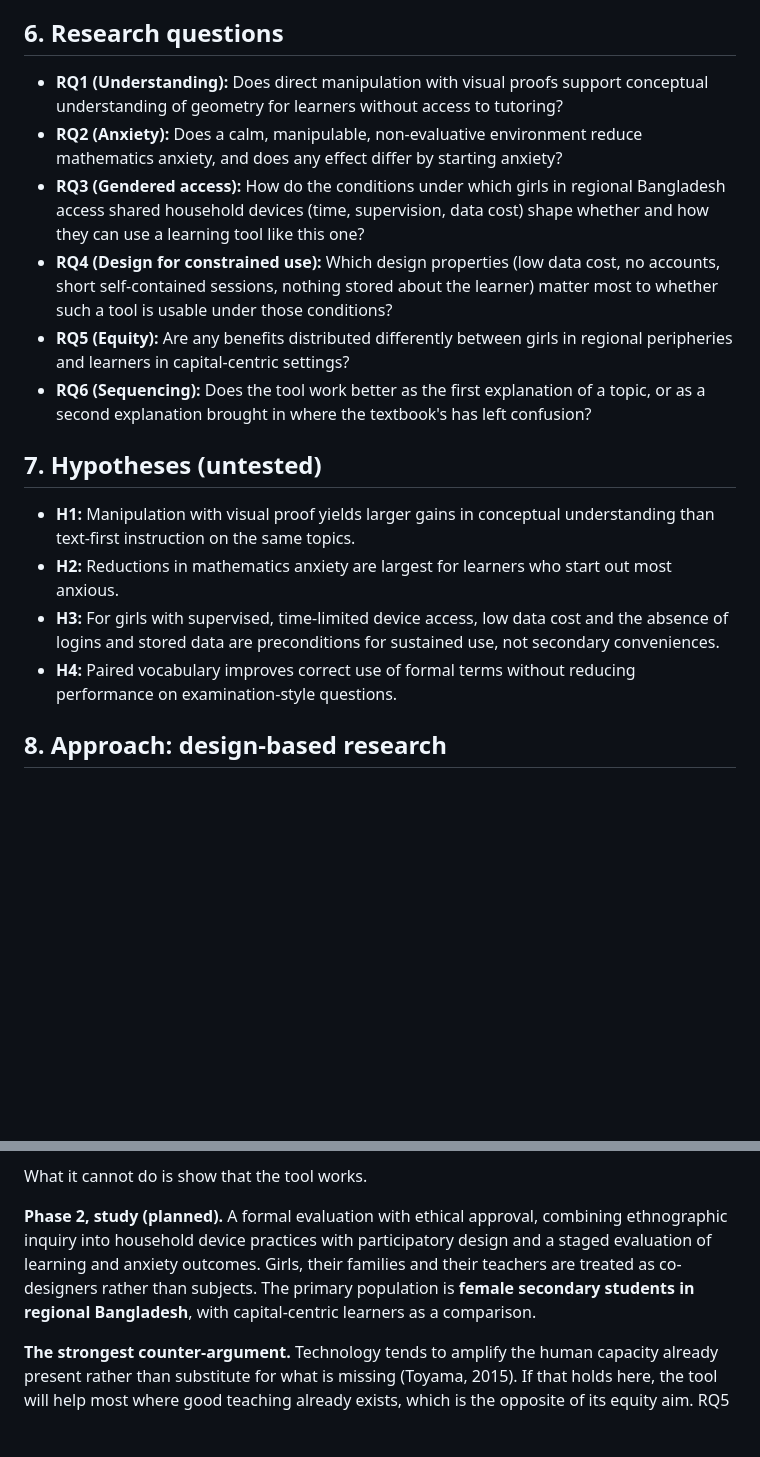
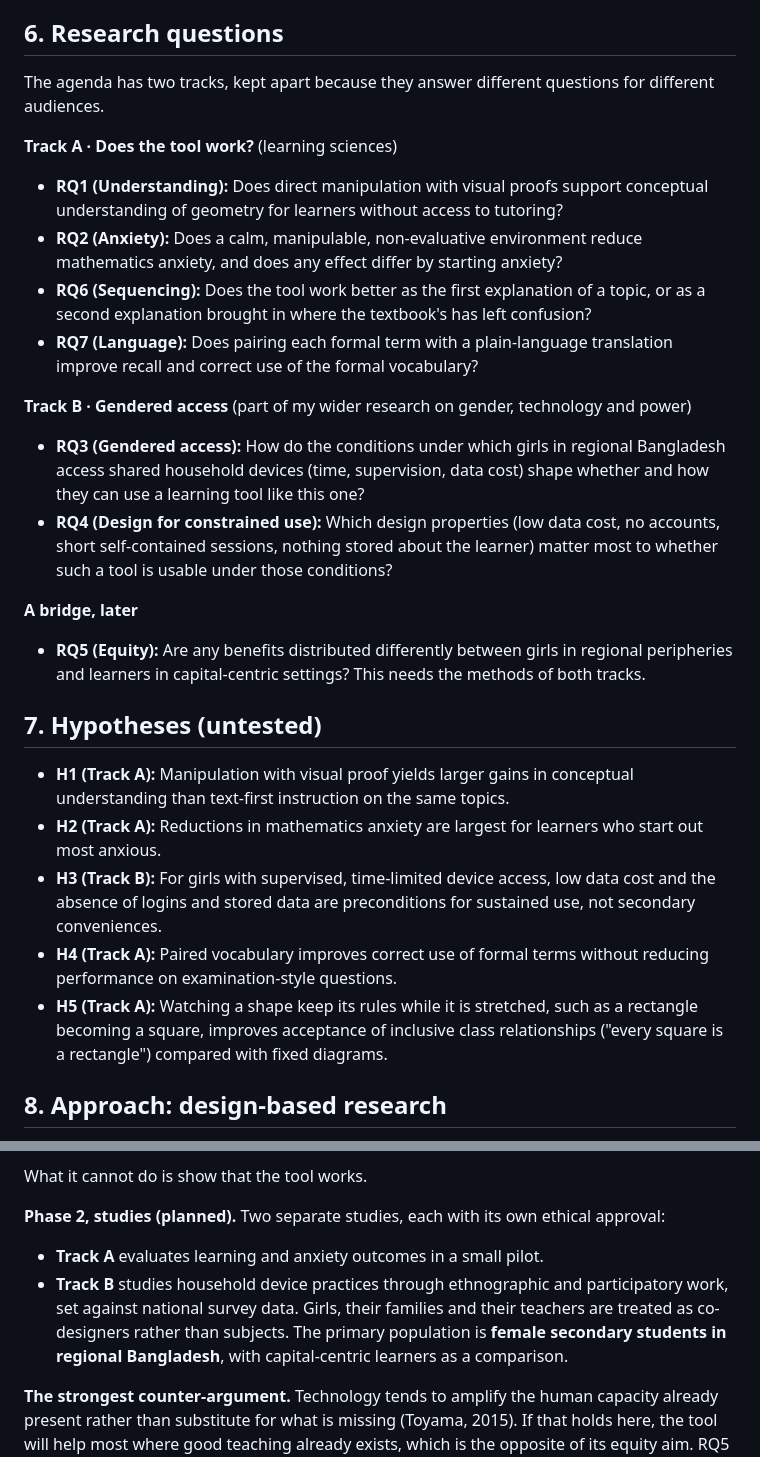
Before and after one commit to sciencereaders/geometryreader, a Markdown page: RESEARCH.md, 2 parts joined by grey strips. Rendered like a GitHub page; blank space fills up the shorter version.

Commit message:
Split the research questions into two tracks
The research statement now separates Track A, which asks whether the
tool improves learning, from Track B, on gendered access to shared
household devices, with equity as a later bridge between them. A
question on paired vocabulary and a hypothesis on inclusive class
relationships are added, so that the public numbering matches the
full research plan.

Co-Authored-By: Claude Opus 5.5 <noreply@anthropic.com>

```diff
--- a/RESEARCH.md
+++ b/RESEARCH.md
@@ -75,19 +75,28 @@ Used this way, the tool is a second representation that complements the textbook
 
 ## 6. Research questions
 
+The agenda has two tracks, kept apart because they answer different questions for different audiences.
+
+**Track A · Does the tool work?** (learning sciences)
 - **RQ1 (Understanding):** Does direct manipulation with visual proofs support conceptual understanding of geometry for learners without access to tutoring?
 - **RQ2 (Anxiety):** Does a calm, manipulable, non-evaluative environment reduce mathematics anxiety, and does any effect differ by starting anxiety?
+- **RQ6 (Sequencing):** Does the tool work better as the first explanation of a topic, or as a second explanation brought in where the textbook's has left confusion?
+- **RQ7 (Language):** Does pairing each formal term with a plain-language translation improve recall and correct use of the formal vocabulary?
+
+**Track B · Gendered access** (part of my wider research on gender, technology and power)
 - **RQ3 (Gendered access):** How do the conditions under which girls in regional Bangladesh access shared household devices (time, supervision, data cost) shape whether and how they can use a learning tool like this one?
 - **RQ4 (Design for constrained use):** Which design properties (low data cost, no accounts, short self-contained sessions, nothing stored about the learner) matter most to whether such a tool is usable under those conditions?
-- **RQ5 (Equity):** Are any benefits distributed differently between girls in regional peripheries and learners in capital-centric settings?
-- **RQ6 (Sequencing):** Does the tool work better as the first explanation of a topic, or as a second explanation brought in where the textbook's has left confusion?
+
+**A bridge, later**
+- **RQ5 (Equity):** Are any benefits distributed differently between girls in regional peripheries and learners in capital-centric settings? This needs the methods of both tracks.
 
 ## 7. Hypotheses (untested)
 
-- **H1:** Manipulation with visual proof yields larger gains in conceptual understanding than text-first instruction on the same topics.
-- **H2:** Reductions in mathematics anxiety are largest for learners who start out most anxious.
-- **H3:** For girls with supervised, time-limited device access, low data cost and the absence of logins and stored data are preconditions for sustained use, not secondary conveniences.
-- **H4:** Paired vocabulary improves correct use of formal terms without reducing performance on examination-style questions.
+- **H1 (Track A):** Manipulation with visual proof yields larger gains in conceptual understanding than text-first instruction on the same topics.
+- **H2 (Track A):** Reductions in mathematics anxiety are largest for learners who start out most anxious.
+- **H3 (Track B):** For girls with supervised, time-limited device access, low data cost and the absence of logins and stored data are preconditions for sustained use, not secondary conveniences.
+- **H4 (Track A):** Paired vocabulary improves correct use of formal terms without reducing performance on examination-style questions.
+- **H5 (Track A):** Watching a shape keep its rules while it is stretched, such as a rectangle becoming a square, improves acceptance of inclusive class relationships ("every square is a rectangle") compared with fixed diagrams.
 
 ## 8. Approach: design-based research
 
@@ -106,7 +115,9 @@ The journal is what makes Phase 1 count:
 
 What it cannot do is show that the tool works.
 
-**Phase 2, study (planned).** A formal evaluation with ethical approval, combining ethnographic inquiry into household device practices with participatory design and a staged evaluation of learning and anxiety outcomes. Girls, their families and their teachers are treated as co-designers rather than subjects. The primary population is **female secondary students in regional Bangladesh**, with capital-centric learners as a comparison.
+**Phase 2, studies (planned).** Two separate studies, each with its own ethical approval:
+- **Track A** evaluates learning and anxiety outcomes in a small pilot.
+- **Track B** studies household device practices through ethnographic and participatory work, set against national survey data. Girls, their families and their teachers are treated as co-designers rather than subjects. The primary population is **female secondary students in regional Bangladesh**, with capital-centric learners as a comparison.
 
 **The strongest counter-argument.** Technology tends to amplify the human capacity already present rather than substitute for what is missing (Toyama, 2015). If that holds here, the tool will help most where good teaching already exists, which is the opposite of its equity aim. RQ5 is designed so that the study can detect this, not only its absence.
 
```
